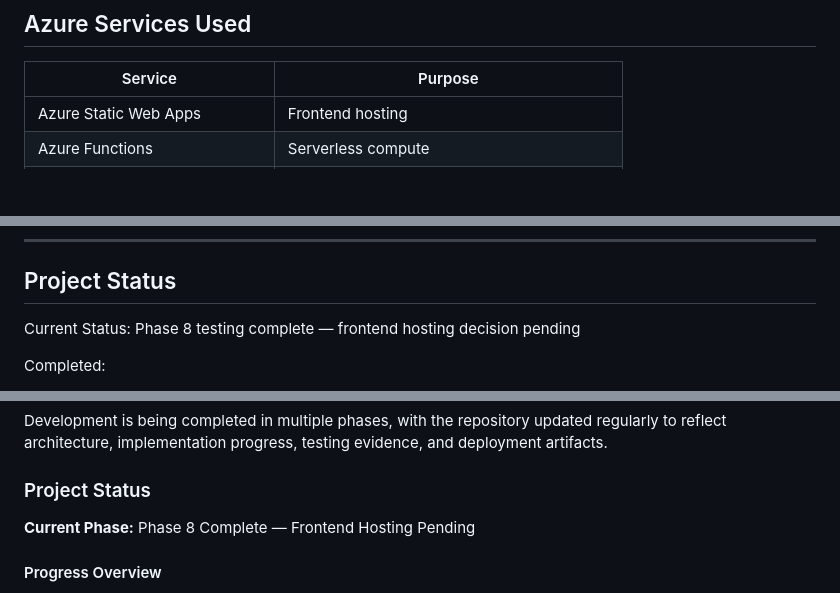
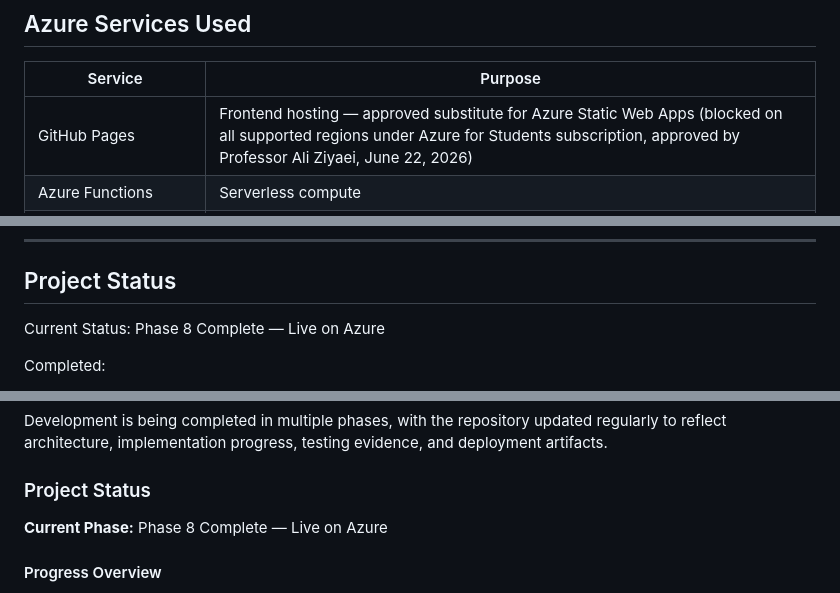
Before and after one commit to rahatislamanik-spec/Azure-Event-Driven-Serverless-Order-Processing-System, a Markdown page: README.md, 3 parts joined by grey strips. Drawn GitHub-style; blank space fills up the shorter version.

Commit message:
docs: fix pending status wording in README — GitHub Pages approved June 22 2026

```diff
--- a/README.md
+++ b/README.md
@@ -38,7 +38,7 @@ The solution leverages serverless computing, asynchronous messaging, queue-based
 
 | Service                      | Purpose                   |
 | ---------------------------- | ------------------------- |
-| Azure Static Web Apps        | Frontend hosting          |
+| GitHub Pages | Frontend hosting — approved substitute for Azure Static Web Apps (blocked on all supported regions under Azure for Students subscription, approved by Professor Ali Ziyaei, June 22, 2026) |
 | Azure Functions              | Serverless compute        |
 | Azure Storage Queues         | Asynchronous processing   |
 | Azure Table Storage          | Order and inventory persistence |
@@ -178,7 +178,7 @@ All architecture, code, documentation, testing, and deployment activities are pe
 
 ## Project Status
 
-Current Status: Phase 8 testing complete — frontend hosting decision pending
+Current Status: Phase 8 Complete — Live on Azure
 
 Completed:
 
@@ -227,7 +227,7 @@ Development is being completed in multiple phases, with the repository updated r
 
 ### Project Status
 
-**Current Phase:** Phase 8 Complete — Frontend Hosting Pending
+**Current Phase:** Phase 8 Complete — Live on Azure
 
 #### Progress Overview
 
```
